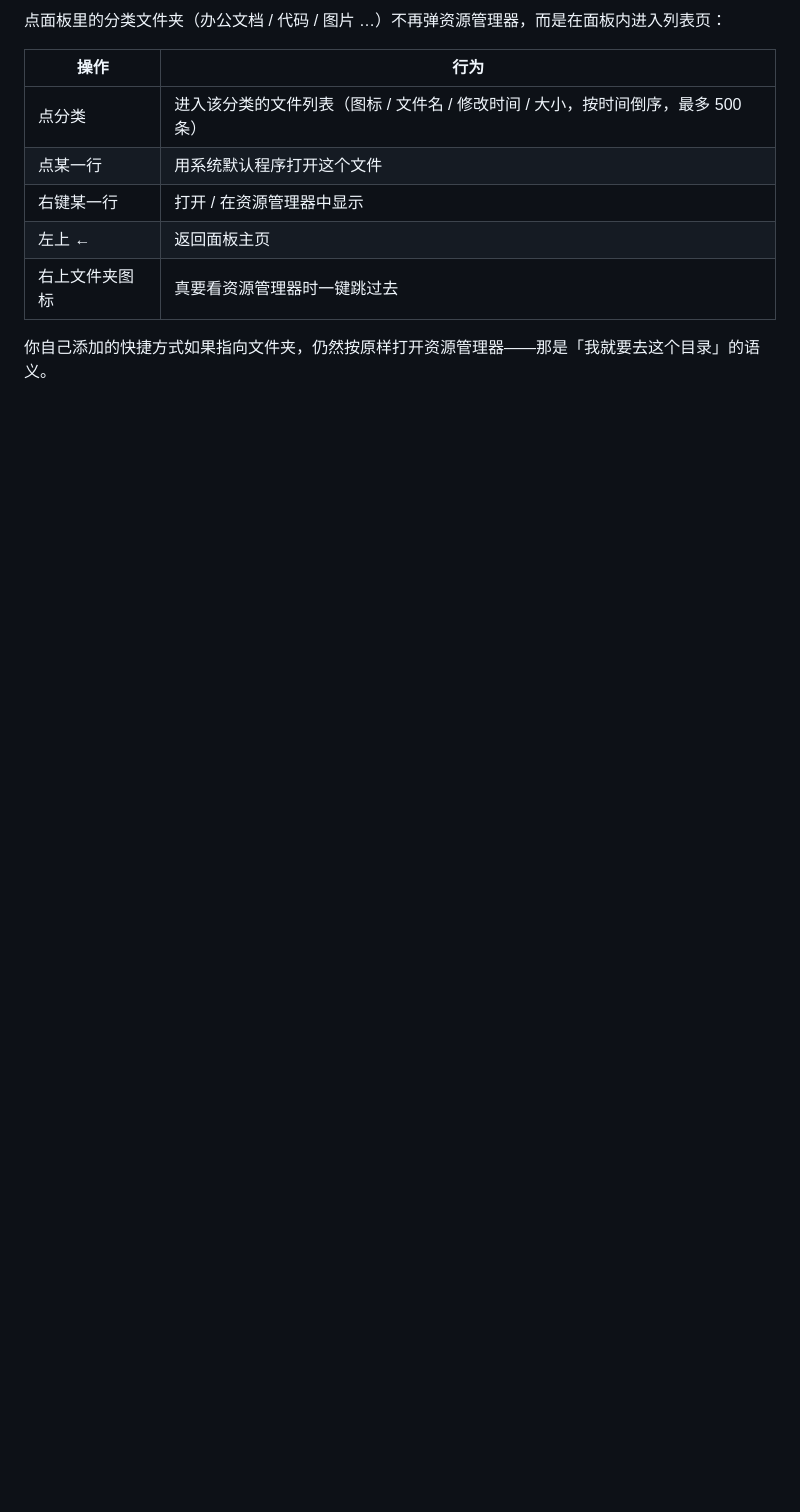
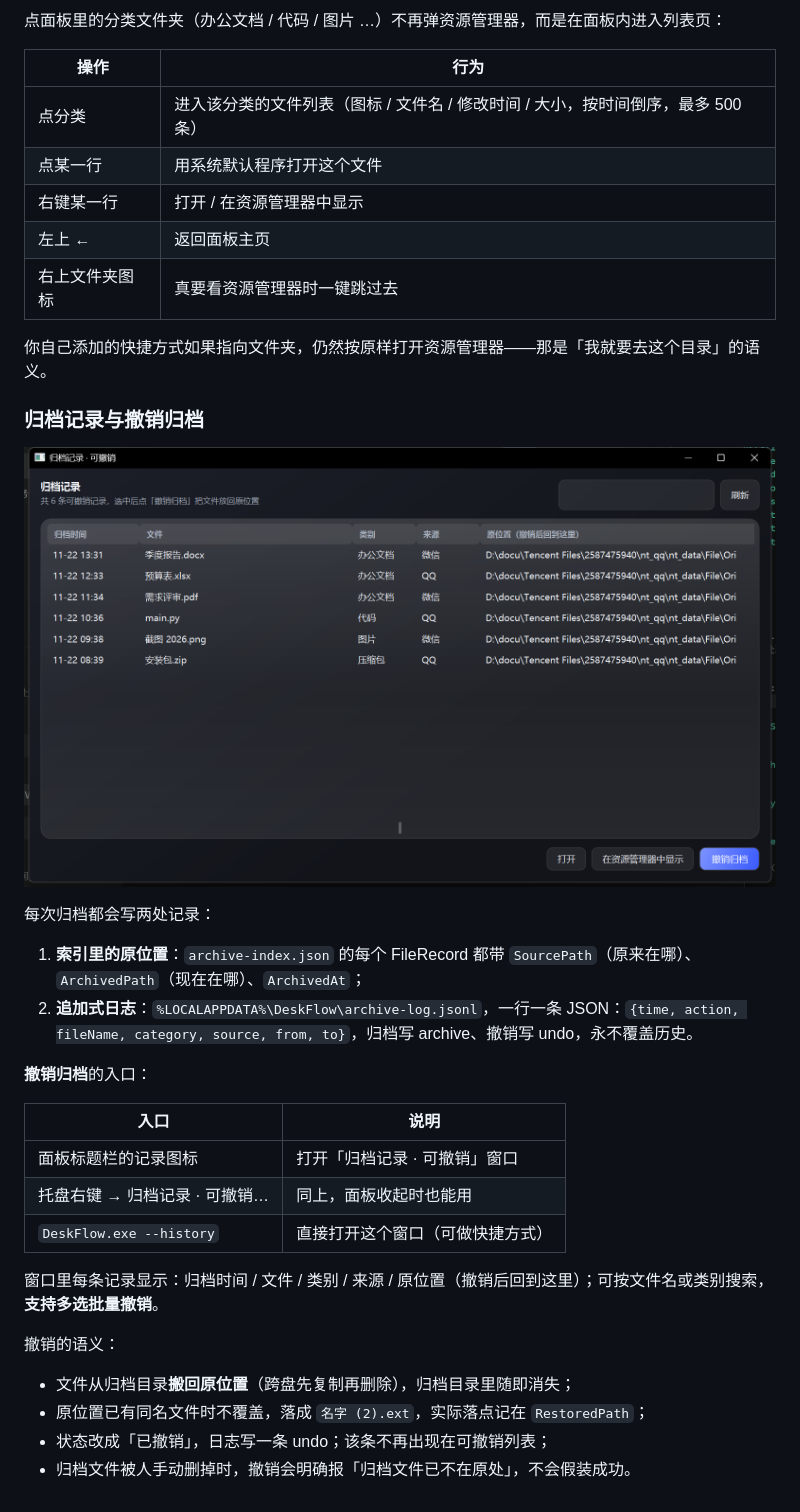
Before and after one commit to zzxhrail/TidyFlow, a Markdown page: README.md, the part around the change. Drawn GitHub-style; pictures changed too: docs/screenshot-history.png (added); blank space fills up the shorter version.

```diff
--- a/README.md
+++ b/README.md
@@ -285,3 +285,29 @@ powershell -File build\pack.ps1                # 单文件 EXE → dist\（约 5
 | 右上文件夹图标 | 真要看资源管理器时一键跳过去 |
 
 你自己添加的快捷方式如果指向文件夹，仍然按原样打开资源管理器——那是「我就要去这个目录」的语义。
+
+### 归档记录与撤销归档
+
+![归档记录](docs/screenshot-history.png)
+
+每次归档都会写两处记录：
+
+1. **索引里的原位置**：`archive-index.json` 的每个 FileRecord 都带 `SourcePath`（原来在哪）、`ArchivedPath`（现在在哪）、`ArchivedAt`；
+2. **追加式日志**：`%LOCALAPPDATA%\DeskFlow\archive-log.jsonl`，一行一条 JSON：`{time, action, fileName, category, source, from, to}`，归档写 archive、撤销写 undo，永不覆盖历史。
+
+**撤销归档**的入口：
+
+| 入口 | 说明 |
+| --- | --- |
+| 面板标题栏的记录图标 | 打开「归档记录 · 可撤销」窗口 |
+| 托盘右键 → 归档记录 · 可撤销… | 同上，面板收起时也能用 |
+| `DeskFlow.exe --history` | 直接打开这个窗口（可做快捷方式） |
+
+窗口里每条记录显示：归档时间 / 文件 / 类别 / 来源 / 原位置（撤销后回到这里）；可按文件名或类别搜索，**支持多选批量撤销**。
+
+撤销的语义：
+
+- 文件从归档目录**搬回原位置**（跨盘先复制再删除），归档目录里随即消失；
+- 原位置已有同名文件时不覆盖，落成 `名字 (2).ext`，实际落点记在 `RestoredPath`；
+- 状态改成「已撤销」，日志写一条 undo；该条不再出现在可撤销列表；
+- 归档文件被人手动删掉时，撤销会明确报「归档文件已不在原处」，不会假装成功。
```
Also changed, not shown: 11 other files.
